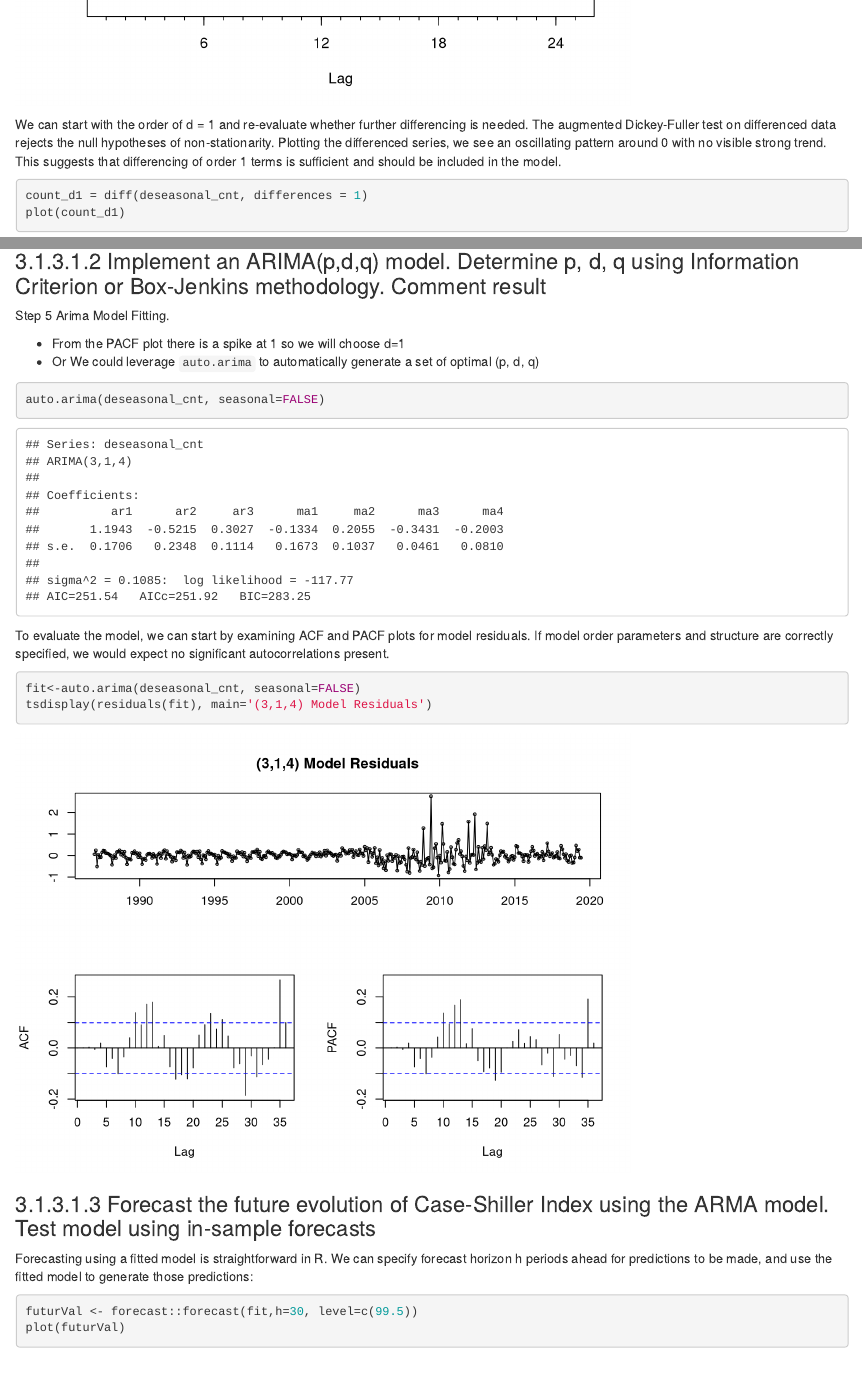
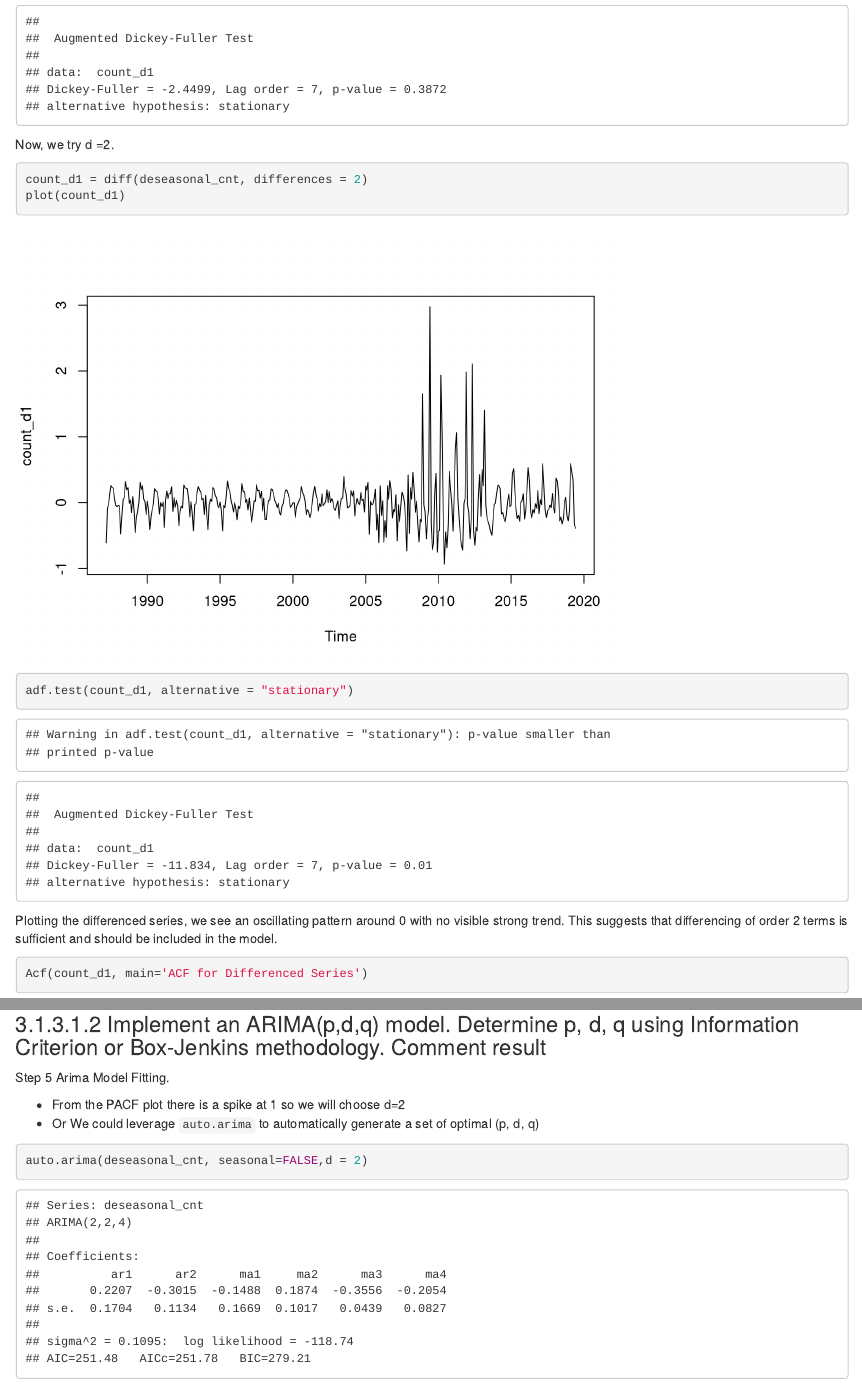
Before and after one commit to Pariyat/wqu-econometrics-group-6-A, an R Markdown document (group_project_w3.Rmd): the page in a window 1100 px wide, from 7580 px down before the commit and from 8380 px down after it, and a second part further down, joined at a grey line. Rendered offline with R 4.5, knitr and Pandoc, with nearby package versions; some code elsewhere in the file could not run offline.

Commit message:
fix d= 2

````diff
--- a/group_project_w3.Rmd
+++ b/group_project_w3.Rmd
@@ -127,13 +127,20 @@ Acf(count_ma, main='')
 ```{r}
 Pacf(count_ma, main='')
 ```
-We can start with the order of d = 1 and re-evaluate whether further differencing is needed. The augmented Dickey-Fuller test on differenced data rejects the null hypotheses of non-stationarity. Plotting the differenced series, we see an oscillating pattern around 0 with no visible strong trend. This suggests that differencing of order 1 terms is sufficient and should be included in the model.
-
+We can start with the order of d = 1 and re-evaluate whether further differencing is needed. The augmented Dickey-Fuller test on differenced data rejects the null hypotheses of non-stationarity. However, since the augmented Dickey-Fuller test show `p-value` greater than 0.05, so we cannot reject null hypothesis.
 ```{r}
 count_d1 = diff(deseasonal_cnt, differences = 1)
 plot(count_d1)
 adf.test(count_d1, alternative = "stationary")
 ```
+Now, we try d =2.
+```{r}
+count_d1 = diff(deseasonal_cnt, differences = 2)
+plot(count_d1)
+adf.test(count_d1, alternative = "stationary")
+```
+Plotting the differenced series, we see an oscillating pattern around 0 with no visible strong trend. This suggests that differencing of order 2 terms is sufficient and should be included in the model.
+
 ```{r}
 Acf(count_d1, main='ACF for Differenced Series')
 Pacf(count_d1, main='PACF for Differenced Series')
@@ -143,16 +150,16 @@ Pacf(count_d1, main='PACF for Differenced Series')
 
 Step 5 Arima Model Fitting.
 
-- From the PACF plot there is a spike at 1 so we will choose d=1
+- From the PACF plot there is a spike at 1 so we will choose d=2
 - Or We could leverage `auto.arima` to automatically generate a set of optimal (p, d, q)
 ```{r}
-auto.arima(deseasonal_cnt, seasonal=FALSE)
+auto.arima(deseasonal_cnt, seasonal=FALSE,d = 2)
 
 ```
 To evaluate the model, we can start by examining ACF and PACF plots for model residuals. If model order parameters and structure are correctly specified, we would expect no significant autocorrelations present.
 ```{r}
-fit<-auto.arima(deseasonal_cnt, seasonal=FALSE)
-tsdisplay(residuals(fit), main='(3,1,4) Model Residuals')
+fit<-auto.arima(deseasonal_cnt, seasonal=FALSE,d = 2)
+tsdisplay(residuals(fit), main='(2,2,4) Model Residuals')
 ```
 
 
````
Also changed, not shown: group_project_w3.nb.html.
